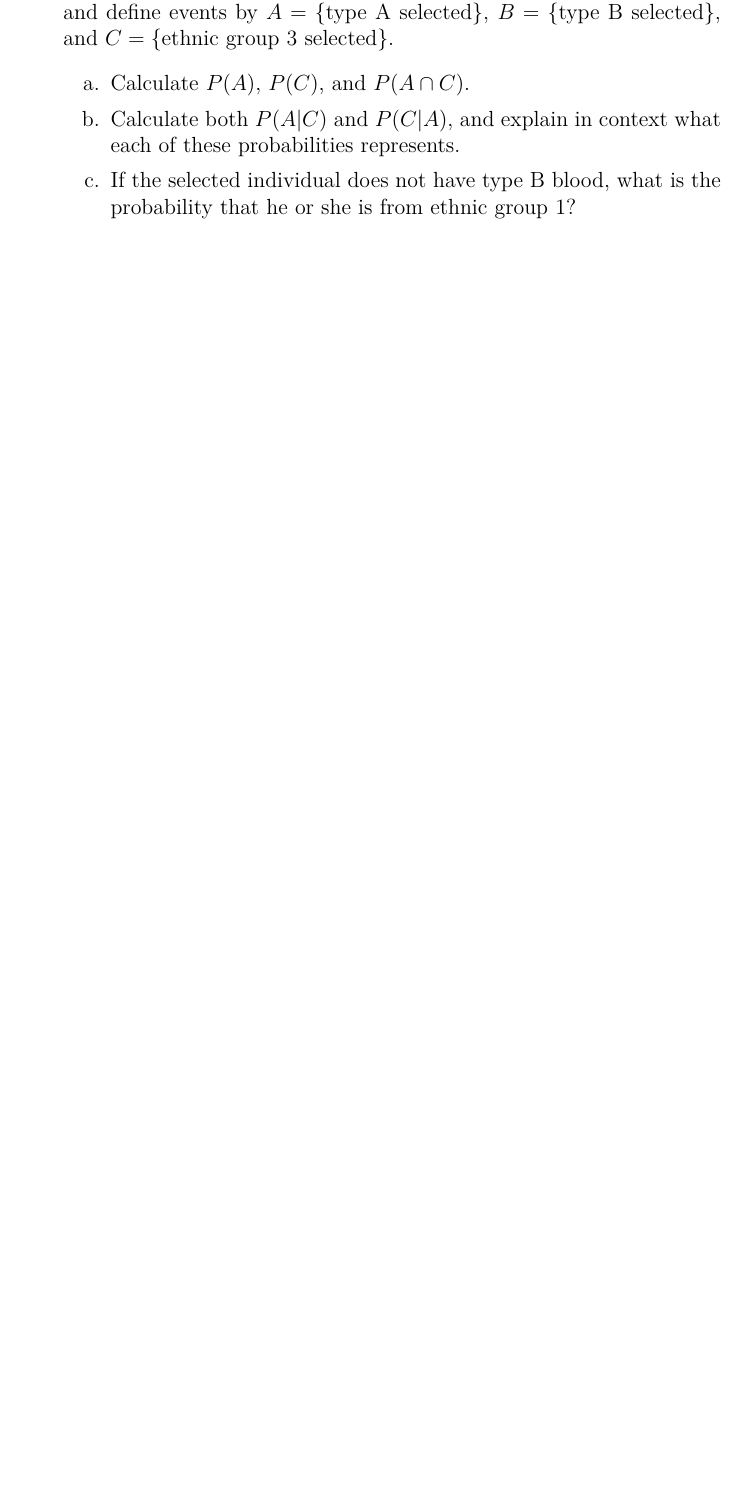
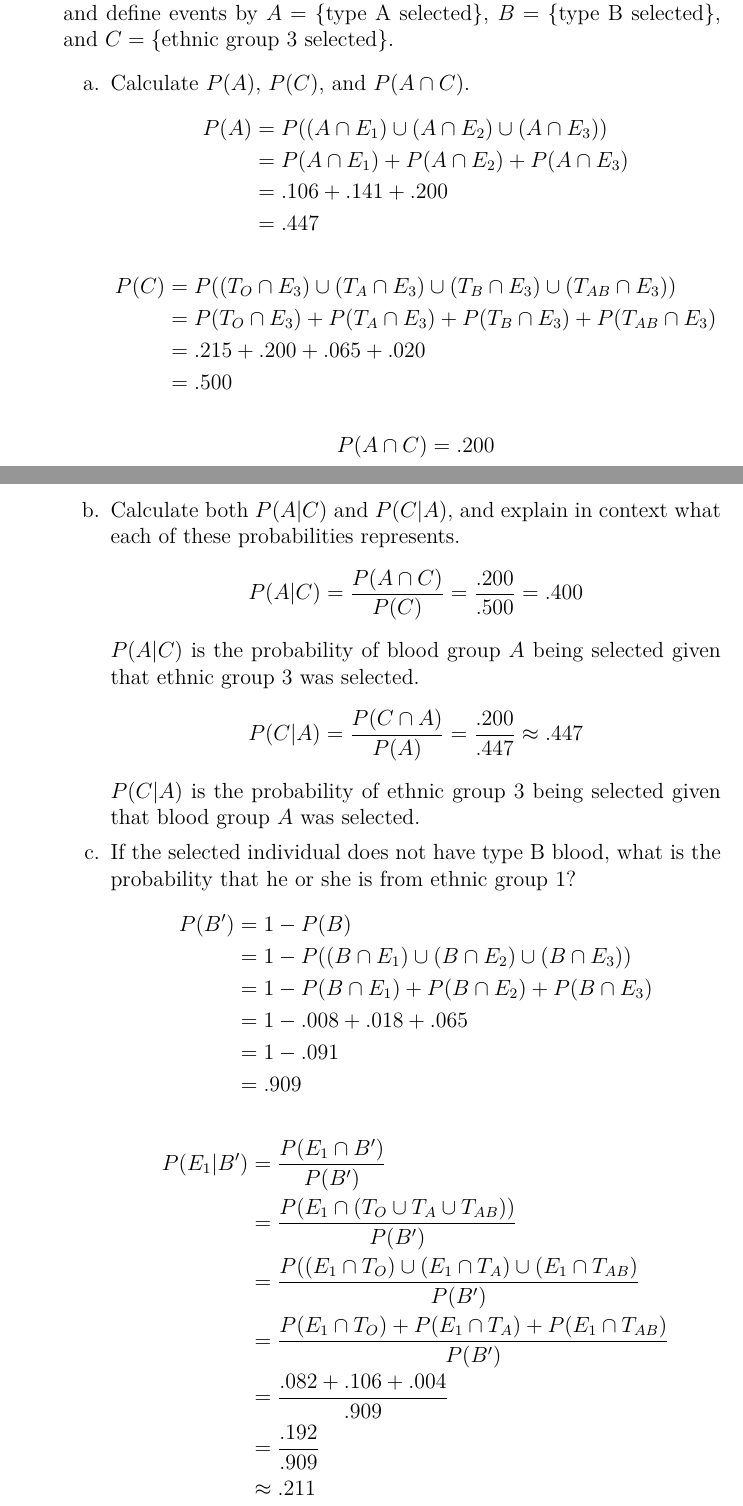
Before and after one commit to MarkKoz/math-341, a LaTeX problem sheet (homework/02_04.tex): part of page 1 of 2 before the commit and two parts of pages 1 and 2 of 4 after it, the two joined at a grey line, cut so that both start at the same text, the shorter picture padded with empty space. Compiled offline with pdfLaTeX.

Commit message:
Answer 2.4.45

```diff
--- a/homework/02_04.tex
+++ b/homework/02_04.tex
@@ -31,10 +31,50 @@
     \begin{enumerate}
       \item[a.]
         Calculate $P(A)$, $P(C)$, and $P(A \cap C)$.
+        \begin{align*}
+          P(A) &= P((A \cap E_1) \cup (A \cap E_2) \cup (A \cap E_3)) \\
+          &= P(A \cap E_1) + P(A \cap E_2) + P(A \cap E_3) \\
+          &= .106 + .141 + .200 \\
+          &= .447
+        \end{align*}
+        \begin{align*}
+          P(C) &= P((T_O \cap E_3) \cup (T_A \cap E_3) \cup (T_B \cap E_3) \cup (T_{AB} \cap E_3)) \\
+          &= P(T_{O} \cap E_3) + P(T_{A} \cap E_3) + P(T_{B} \cap E_3) + P(T_{AB} \cap E_3) \\
+          &= .215 + .200 + .065 + .020 \\
+          &= .500
+        \end{align*}
+        \begin{align*}
+          P(A \cap C) &= .200
+        \end{align*}
       \item[b.]
         Calculate both $P(A|C)$ and $P(C|A)$, and explain in context what each of these probabilities represents.
+        \begin{align*}
+          P(A|C) &= \frac{P(A \cap C)}{P(C)} = \frac{.200}{.500} = .400
+        \end{align*}
+        $P(A|C)$ is the probability of blood group $A$ being selected given that ethnic group 3 was selected.
+        \begin{align*}
+          P(C|A) &= \frac{P(C \cap A)}{P(A)} = \frac{.200}{.447} \approx .447
+        \end{align*}
+        $P(C|A)$ is the probability of ethnic group 3 being selected given that blood group $A$ was selected.
       \item[c.]
         If the selected individual does not have type B blood, what is the probability that he or she is from ethnic group 1?
+        \begin{align*}
+          P(B^\prime) &= 1 - P(B) \\
+          &= 1 - P((B \cap E_1) \cup (B \cap E_2) \cup (B \cap E_3)) \\
+          &= 1 - P(B \cap E_1) + P(B \cap E_2) + P(B \cap E_3) \\
+          &= 1 - .008 + .018 + .065 \\
+          &= 1 - .091 \\
+          &= .909
+        \end{align*}
+        \begin{align*}
+          P(E_1|B^\prime) &= \frac{P(E_1 \cap B^\prime)}{P(B^\prime)} \\
+          &= \frac{P(E_1 \cap (T_O \cup T_A \cup T_{AB}))}{P(B^\prime)} \\
+          &= \frac{P((E_1 \cap T_O) \cup (E_1 \cap T_A) \cup (E_1 \cap T_{AB})}{P(B^\prime)} \\
+          &= \frac{P(E_1 \cap T_O) + P(E_1 \cap T_A) + P(E_1 \cap T_{AB})}{P(B^\prime)} \\
+          &= \frac{.082 + .106 + .004}{.909} \\
+          &= \frac{.192}{.909} \\
+          &\approx .211
+        \end{align*}
     \end{enumerate}
   \item[49.]
     The accompanying table gives information on the type of coffee selected by someone purchasing a single cup at a particular airport kiosk.
```
Also changed, not shown: homework/02_04.tex (2 more changed lines).
